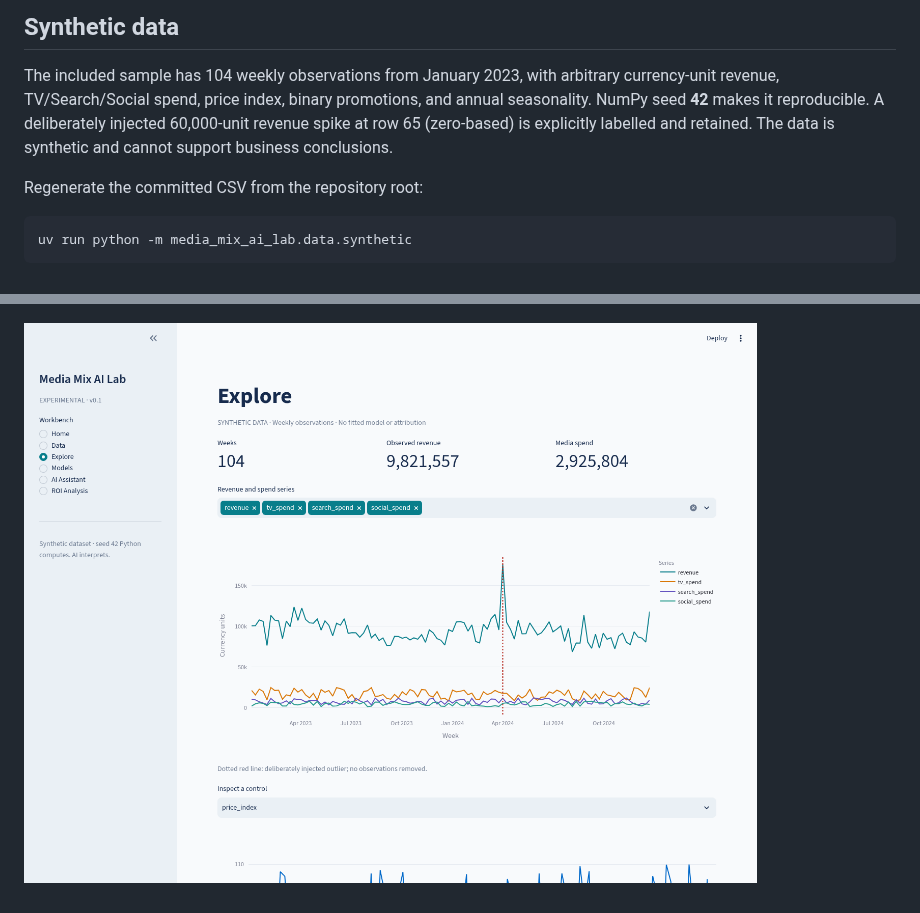
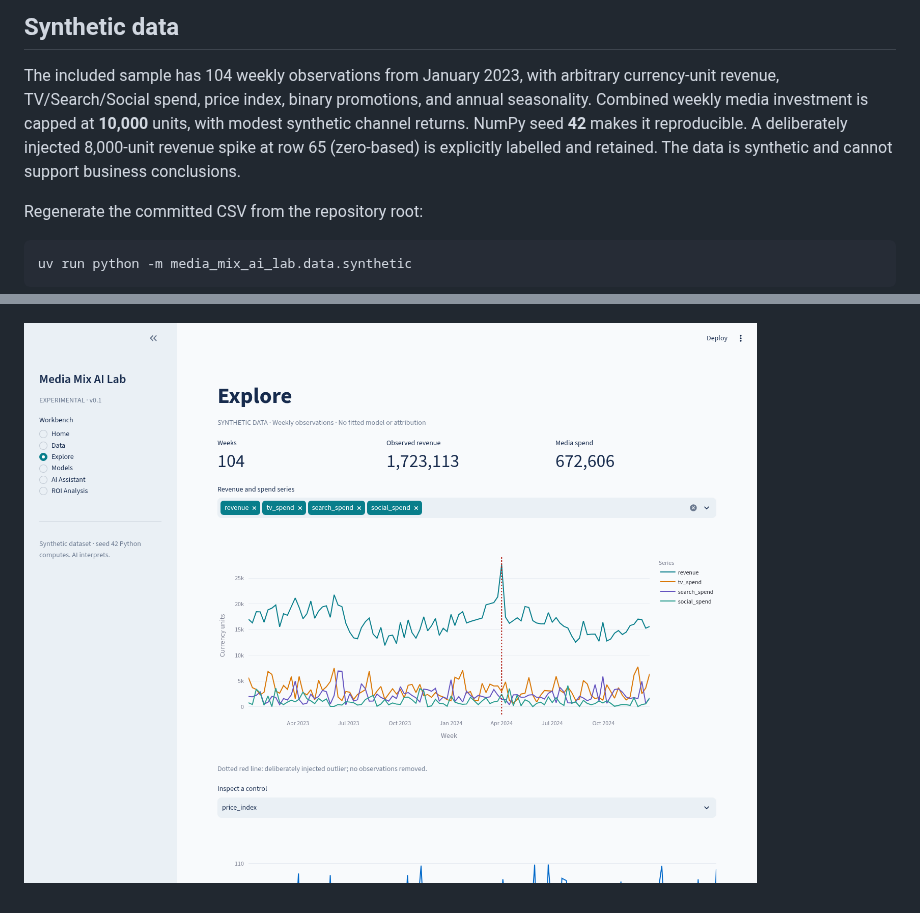
Before and after one commit to filippo-mazza/media-mix-ai-lab, a Markdown page: README.md, 2 parts joined by grey strips. Rendered like a GitHub page; pictures changed too: docs/screenshots/explore.png.

```diff
--- a/README.md
+++ b/README.md
@@ -82,9 +82,11 @@ revenue/spend must not be presented as incremental advertising ROI.
 
 The included sample has 104 weekly observations from January 2023, with arbitrary
 currency-unit revenue, TV/Search/Social spend, price index, binary promotions,
-and annual seasonality. NumPy seed **42** makes it reproducible. A deliberately
-injected 60,000-unit revenue spike at row 65 (zero-based) is explicitly labelled
-and retained. The data is synthetic and cannot support business conclusions.
+and annual seasonality. Combined weekly media investment is capped at **10,000**
+units, with modest synthetic channel returns. NumPy seed **42** makes it
+reproducible. A deliberately injected 8,000-unit revenue spike at row 65
+(zero-based) is explicitly labelled and retained. The data is synthetic and
+cannot support business conclusions.
 
 Regenerate the committed CSV from the repository root:
 
```
Also changed, not shown: data/samples/README.md (+5 -3 lines), 4 other files.
